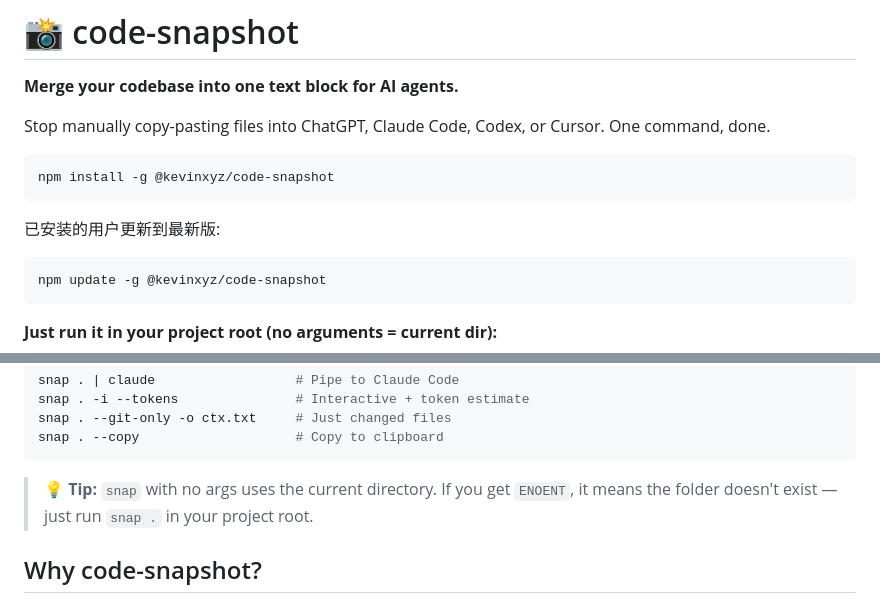
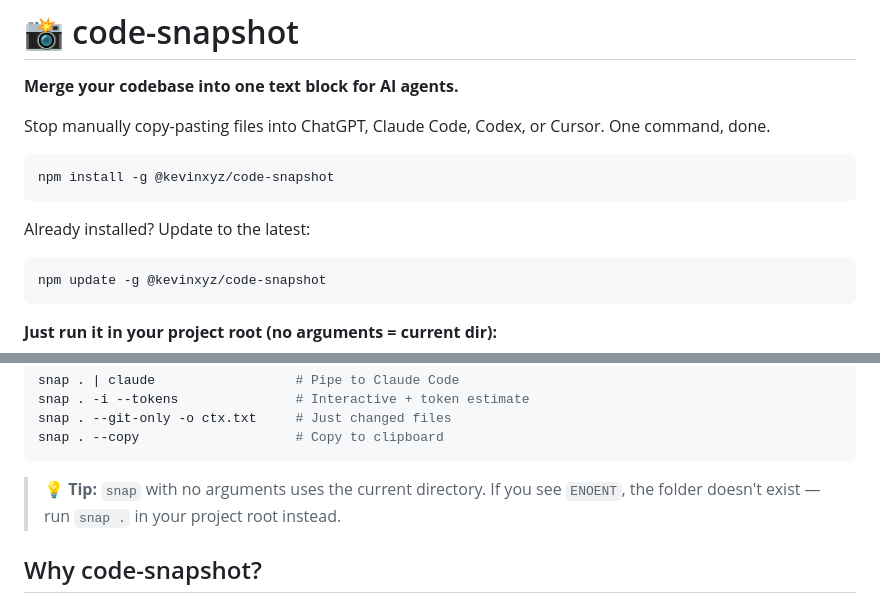
Before and after one commit to Kevin-X00/code-snapshot, a Markdown page: README.md, 2 parts joined by grey strips. Drawn GitHub-style.

Commit message:
docs: English-only README (remove Chinese text)

````diff
--- a/README.md
+++ b/README.md
@@ -8,7 +8,7 @@ Stop manually copy-pasting files into ChatGPT, Claude Code, Codex, or Cursor. On
 npm install -g @kevinxyz/code-snapshot
 ```
 
-已安装的用户更新到最新版:
+Already installed? Update to the latest:
 
 ```bash
 npm update -g @kevinxyz/code-snapshot
@@ -29,7 +29,7 @@ snap . --git-only -o ctx.txt     # Just changed files
 snap . --copy                    # Copy to clipboard
 ```
 
-> 💡 **Tip:** `snap` with no args uses the current directory. If you get `ENOENT`, it means the folder doesn't exist — just run `snap .` in your project root.
+> 💡 **Tip:** `snap` with no arguments uses the current directory. If you see `ENOENT`, the folder doesn't exist — run `snap .` in your project root instead.
 
 ## Why code-snapshot?
 
````
